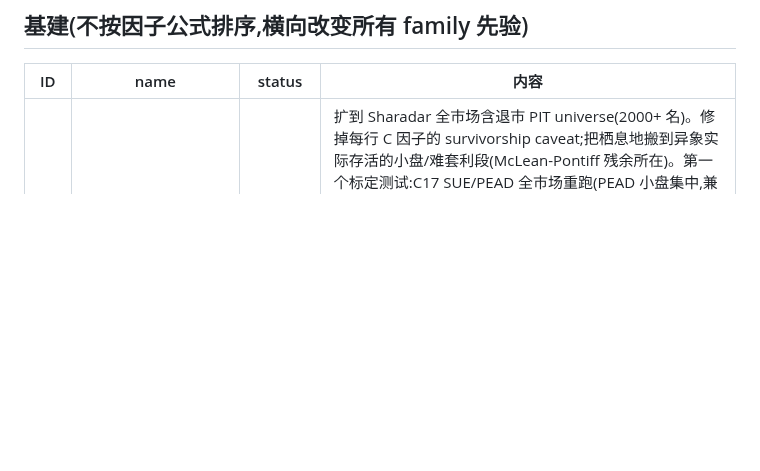
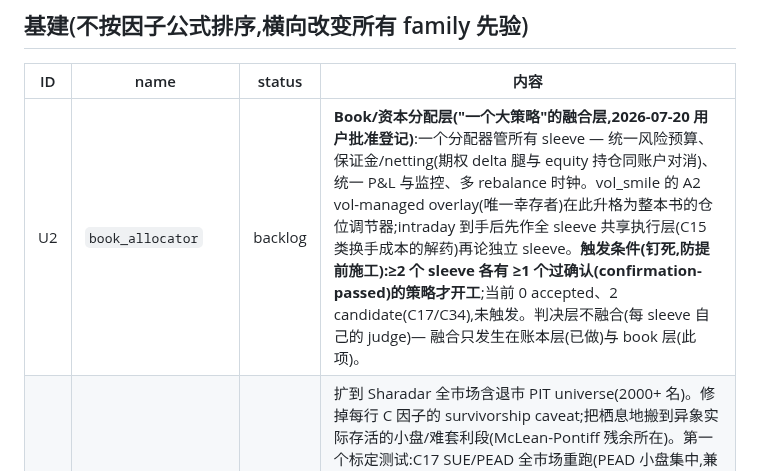
Before and after one commit to lexilei/alpha-graph, a Markdown page: IDEAS.md, the part around the change. Drawn GitHub-style; blank space fills up the shorter version.

Commit message:
register U2 book_allocator infra (user-approved): one book, many sleeves
Trigger pinned: build only when >=2 sleeves each have >=1
confirmation-passed strategy (currently 0 accepted / 2 candidates).
A2 overlay slated to become the book-level exposure governor; intraday
joins first as the shared execution layer. Judges stay per-sleeve.

```diff
--- a/IDEAS.md
+++ b/IDEAS.md
@@ -90,6 +90,7 @@ FACTORS.md 管"测一个想法",这里管"选择测什么"。想法先登记、
 
 | ID | name | status | 内容 |
 |----|------|--------|------|
+| U2 | `book_allocator` | backlog | **Book/资本分配层("一个大策略"的融合层,2026-07-20 用户批准登记)**:一个分配器管所有 sleeve — 统一风险预算、保证金/netting(期权 delta 腿与 equity 持仓同账户对消)、统一 P&L 与监控、多 rebalance 时钟。vol_smile 的 A2 vol-managed overlay(唯一幸存者)在此升格为整本书的仓位调节器;intraday 到手后先作全 sleeve 共享执行层(C15 类换手成本的解药)再论独立 sleeve。**触发条件(钉死,防提前施工):≥2 个 sleeve 各有 ≥1 个过确认(confirmation-passed)的策略才开工**;当前 0 accepted、2 candidate(C17/C34),未触发。判决层不融合(每 sleeve 自己的 judge)— 融合只发生在账本层(已做)与 book 层(此项)。 |
 | U1 | `universe_sharadar` | backlog | 扩到 Sharadar 全市场含退市 PIT universe(2000+ 名)。修掉每行 C 因子的 survivorship caveat;把栖息地搬到异象实际存活的小盘/难套利段(McLean-Pontiff 残余所在)。第一个标定测试:C17 SUE/PEAD 全市场重跑(PEAD 小盘集中,兼作 C17 的 out-of-design 确认)。成本:数据订阅 + `sharadar.py`/`sharadar_qa.py` 扩展 + 面板重建,约数天到一周。**这是当前最高杠杆的一项投资,优先级高于队列中任何单因子。** **衰减文献定论(2026-07-15,`data/reference/decay_literature/`)**:U1 把测试从"发表异象拟合残留 ≈ 0 的角落"(最大市值/最高流动/低特质波动,McLean-Pontiff Table 8:idio +4.05 p<.001、size −1.49 p=.013、$vol −1.67 p<.01)搬进残余 alpha 实际存活的栖息地,等价于给队列每个难套利异象恢复 +1 P;且 US 是唯一有可靠发表后衰减的市场(Jacobs-Müller 2020)— 本面板是全球最坏栖息地,U1 是对它唯一的结构性修复。 |
 
 ## Family 覆盖图(kill log 当数据读;测过哪里、结论是什么)
```
